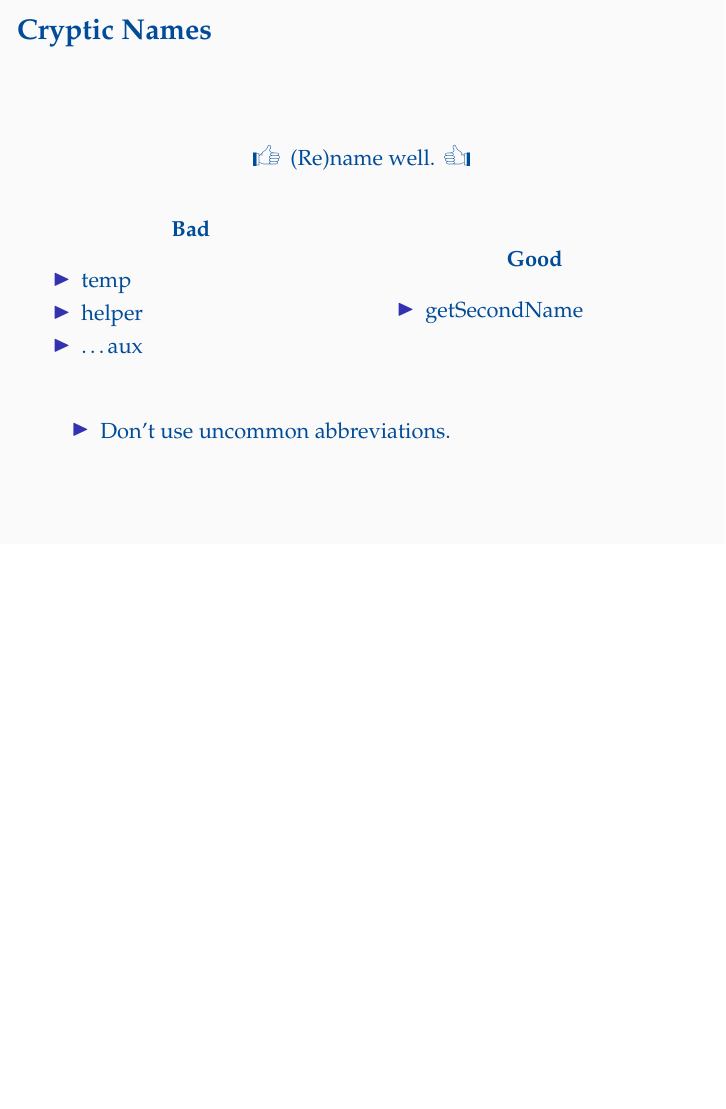
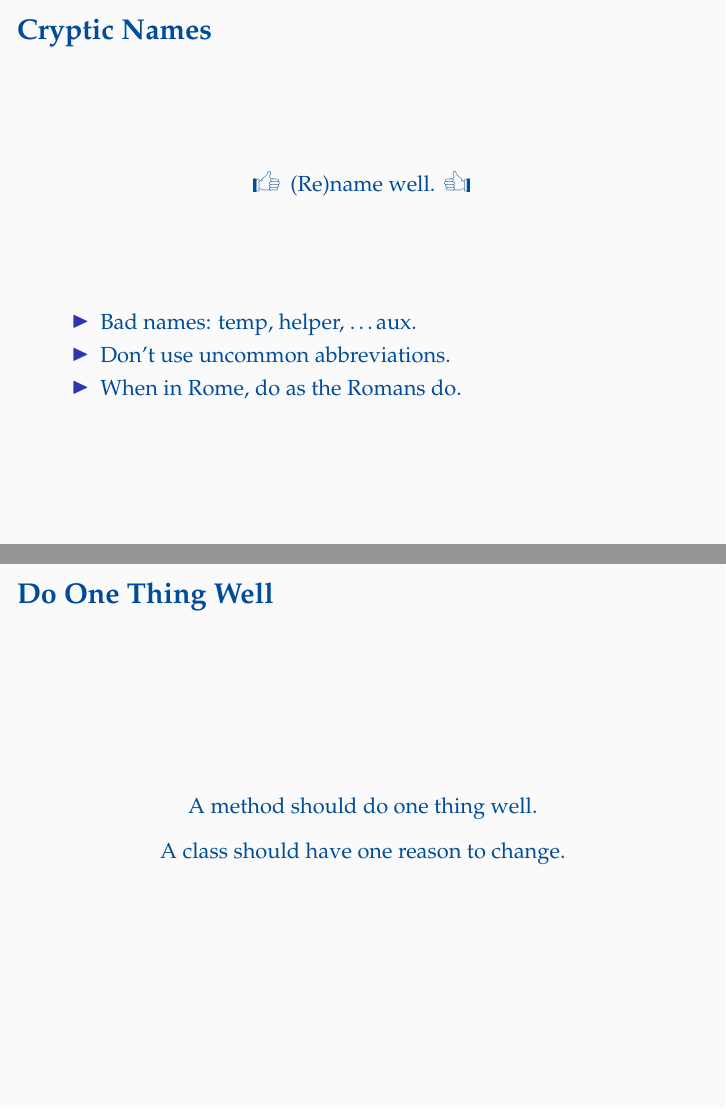
Before and after one commit to oleks/refactoring, LaTeX slides (slides/master.tex, which reads slides/catalogue/cryptic-names.tex, slides/catalogue/do-one-thing-well.tex): page 7 of 14 before the commit and pages 9 and 10 of 17 after it, the two joined at a grey line, the shorter picture padded with empty space. Compiled offline with pdfLaTeX.

Commit message:
Done one thing well, do as romans do

```diff
--- a/slides/catalogue/cryptic-names.tex
+++ b/slides/catalogue/cryptic-names.tex
@@ -8,51 +8,15 @@
 
 \end{center}
 
-\begin{columns}
-
-\begin{column}{0.5\textwidth}
-
-\begin{center}
-
-\textbf{Bad}
-
-\end{center}
-
-\begin{itemize}
-
-\item temp
-
-\item helper
-
-\item \ldots aux
-
-\end{itemize}
-
-\end{column}
-
-\begin{column}{0.5\textwidth}
-
-\begin{center}
-
-\textbf{Good}
-
-\end{center}
-
-\begin{itemize}
-
-\item getSecondName
-
-\end{itemize}
-
-\end{column}
-
-\end{columns}
-
 \vspace{\fill}
 
 \begin{itemize}
 
+\item Bad names: temp, helper, \ldots aux.
+
 \item Don't use uncommon abbreviations.
+
+\item When in Rome, do as the Romans do.
 
 \end{itemize}
 
--- /dev/null
+++ b/slides/catalogue/do-one-thing-well.tex
@@ -0,0 +1,17 @@
+\begin{frame}
+
+\frametitle{Do One Thing Well}
+
+\begin{center}
+
+A method should do one thing well.
+
+\end{center}
+
+\begin{center}
+
+A class should have one reason to change.
+
+\end{center}
+
+\end{frame}
```
Also changed, not shown: slides/catalogue/comments.tex (+4 -0 lines), slides/catalogue/root.tex (+2 -0 lines).
